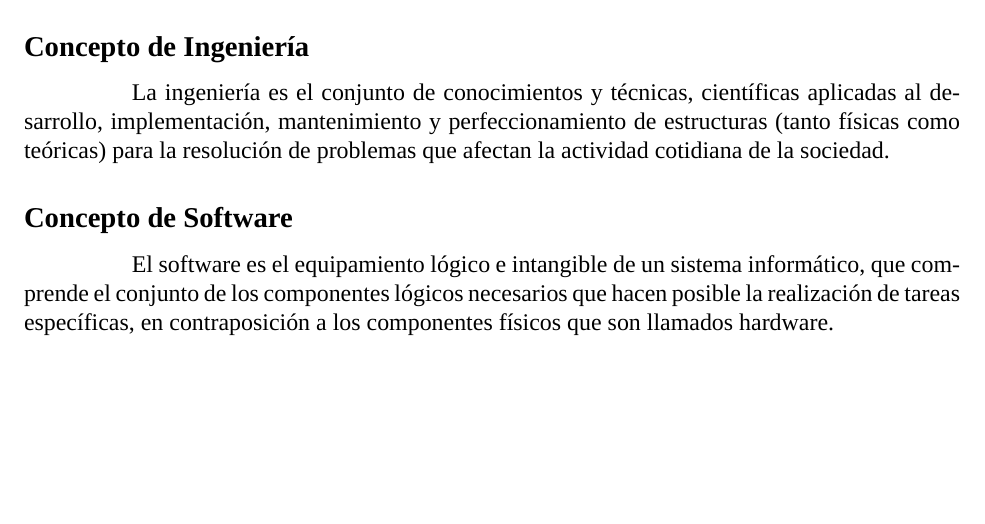
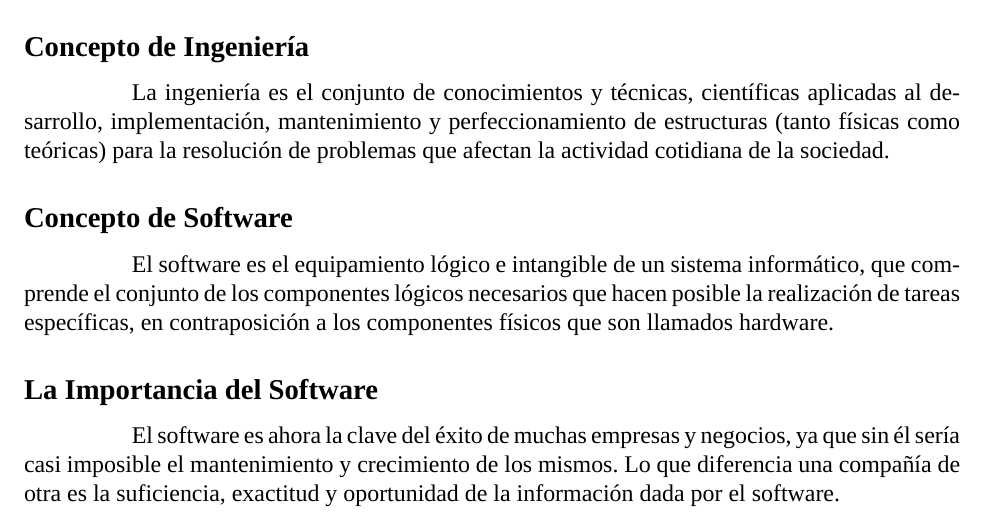
Before and after one commit to Dreamink-SNPP/BookThesis, a LaTeX document (Libro.tex): part of page 11 of 11, cut so that both start at the same text, the shorter picture padded with empty space. Compiled offline with XeLaTeX; a missing font is replaced by an installed copy or a similar font.

Commit message:
feat: agregar la importancia del software (concepto)

```diff
--- a/Libro.tex
+++ b/Libro.tex
@@ -218,4 +218,9 @@
 	\hspace{1.27cm}El software es el equipamiento lógico e intangible de un sistema informático, que comprende el conjunto de los componentes lógicos necesarios que hacen posible la realización de tareas específicas,
 	en contraposición a los componentes físicos que son llamados hardware.
 
+	\subsection*{La Importancia del Software}
+	\addcontentsline{toc}{section}{La Importancia del Software}
+
+	\hspace{1.27cm}El software es ahora la clave del éxito de muchas empresas y negocios, ya que sin él sería casi imposible el mantenimiento y crecimiento de los mismos. Lo que diferencia una compañía de otra es la suficiencia, exactitud y oportunidad de la información dada por el software.
+
 \end{document}
```
